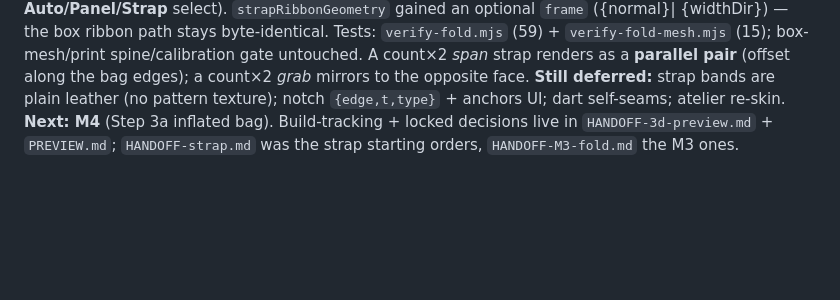
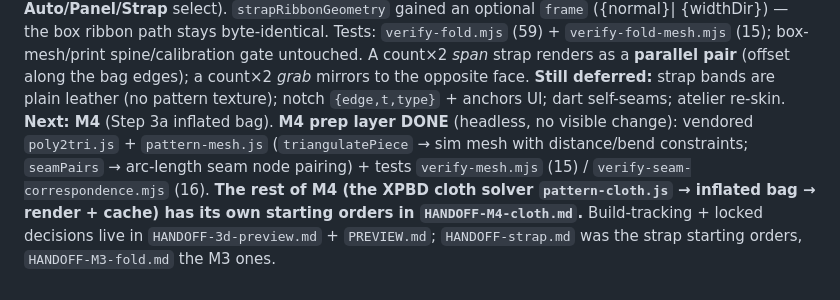
Before and after one commit to EWH2000/sewingapp, a Markdown page: CLAUDE.md, the part around the change. GitHub-like rendering; blank space fills up the shorter version.

```diff
--- a/CLAUDE.md
+++ b/CLAUDE.md
@@ -174,5 +174,10 @@ to the opposite face. Additive per-piece **`role`** (`clonePiece`+editor `restor
 `verify-fold-mesh.mjs` (15); box-mesh/print spine/calibration gate untouched. A count×2 *span*
 strap renders as a **parallel pair** (offset along the bag edges); a count×2 *grab* mirrors to the
 opposite face. **Still deferred:** strap bands are plain leather (no pattern texture); notch
-`{edge,t,type}` + anchors UI; dart self-seams; atelier re-skin. **Next: M4** (Step 3a inflated bag). Build-tracking + locked decisions live in `HANDOFF-3d-preview.md` + `PREVIEW.md`;
-`HANDOFF-strap.md` was the strap starting orders, `HANDOFF-M3-fold.md` the M3 ones.
+`{edge,t,type}` + anchors UI; dart self-seams; atelier re-skin. **Next: M4** (Step 3a inflated bag). **M4 prep layer DONE** (headless, no visible change): vendored `poly2tri.js` +
+`pattern-mesh.js` (`triangulatePiece` → sim mesh with distance/bend constraints; `seamPairs` →
+arc-length seam node pairing) + tests `verify-mesh.mjs` (15) / `verify-seam-correspondence.mjs`
+(16). **The rest of M4 (the XPBD cloth solver `pattern-cloth.js` → inflated bag → render + cache)
+has its own starting orders in `HANDOFF-M4-cloth.md`.** Build-tracking + locked decisions live in
+`HANDOFF-3d-preview.md` + `PREVIEW.md`; `HANDOFF-strap.md` was the strap starting orders,
+`HANDOFF-M3-fold.md` the M3 ones.
```
Also changed, not shown: HANDOFF-M4-cloth.md (added, +169 -0 lines), PREVIEW.md (+1 -0 lines).
